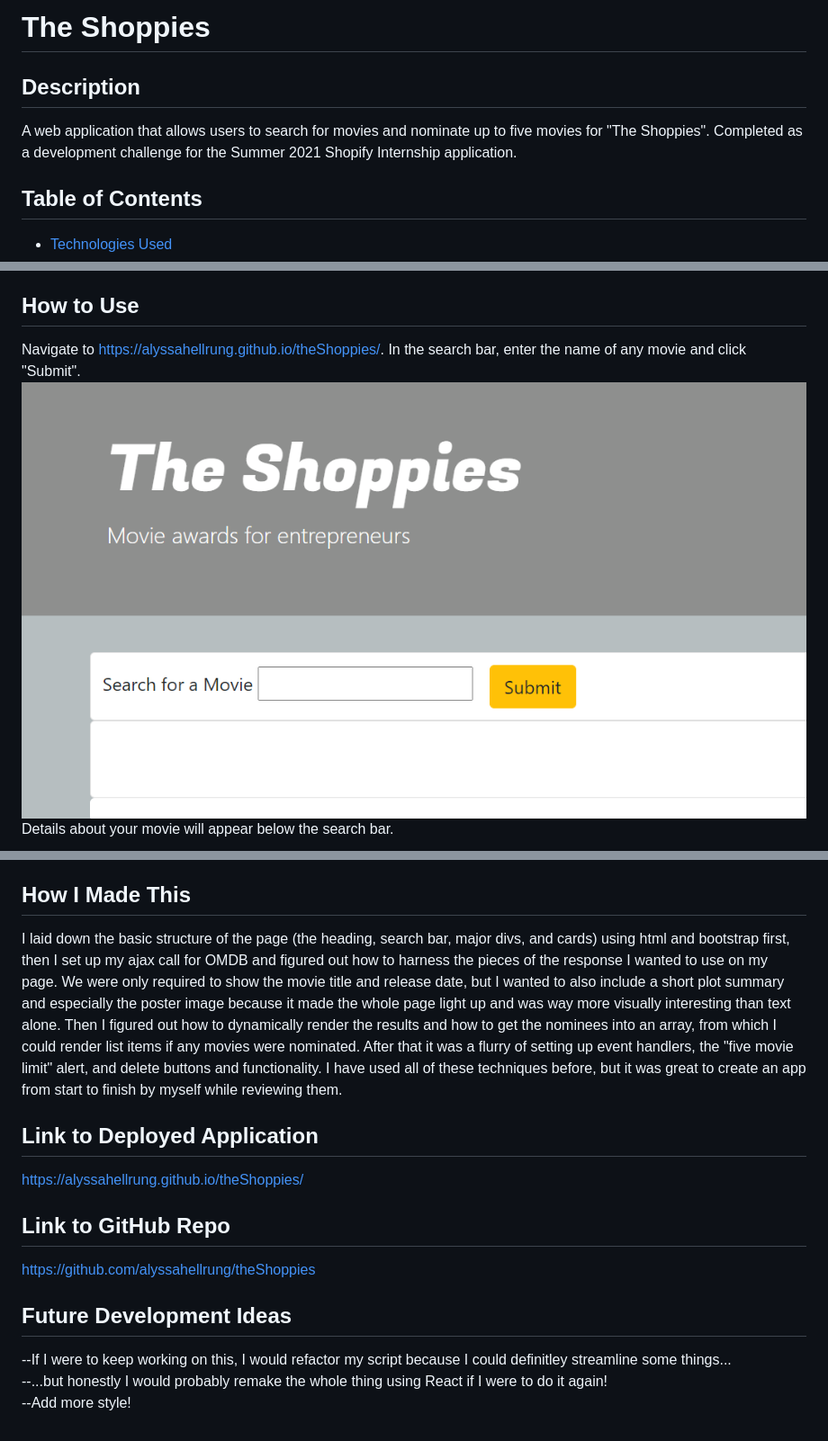
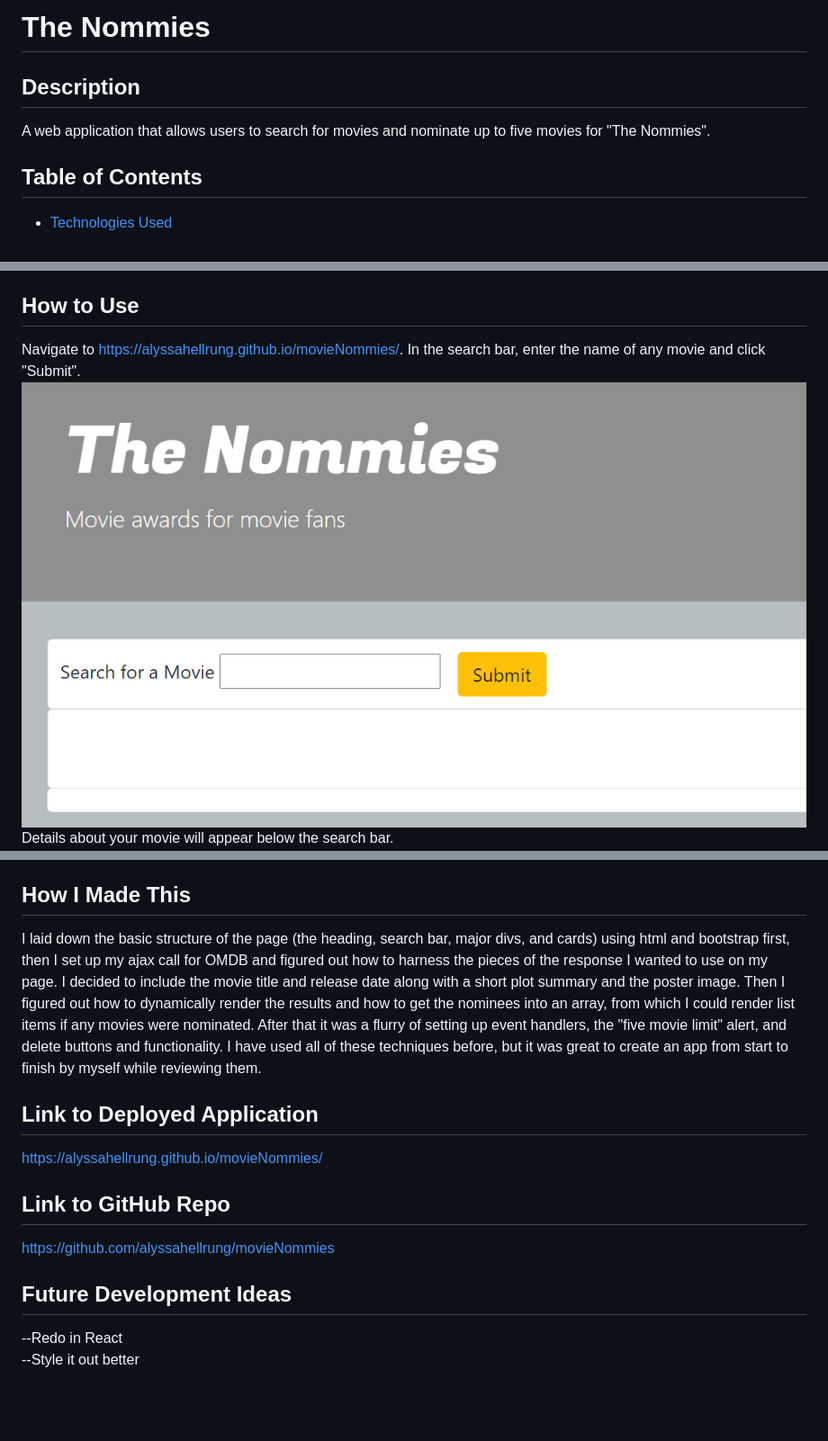
Before and after one commit to alyssahellrung/movieNommies, a Markdown page: README.md, 3 parts joined by grey strips. Shown: that part at 90% size. GitHub-like rendering; pictures changed too: assets/shot1.png; blank space fills up the shorter version.

Commit message:
adjusted README, added new image for title bar

```diff
--- a/README.md
+++ b/README.md
@@ -1,7 +1,7 @@
-# The Shoppies
+# The Nommies
 
 ## Description
-A web application that allows users to search for movies and nominate up to five movies for "The Shoppies". Completed as a development challenge for the Summer 2021 Shopify Internship application.
+A web application that allows users to search for movies and nominate up to five movies for "The Nommies".
 
 ## Table of Contents
 
@@ -26,7 +26,7 @@ Javascript/jQuery
 OMDB API
 
 ## How to Use
-Navigate to https://alyssahellrung.github.io/theShoppies/. In the search bar, enter the name of any movie and click "Submit".
+Navigate to https://alyssahellrung.github.io/movieNommies/. In the search bar, enter the name of any movie and click "Submit".
 ![image](./assets/shot1.png)
 Details about your movie will appear below the search bar.
 ![image](./assets/shot2.png)
@@ -39,15 +39,14 @@ If you search for a movie that you have already nominated, the search results wi
 
 
 ## How I Made This
-I laid down the basic structure of the page (the heading, search bar, major divs, and cards) using html and bootstrap first, then I set up my ajax call for OMDB and figured out how to harness the pieces of the response I wanted to use on my page. We were only required to show the movie title and release date, but I wanted to also include a short plot summary and especially the poster image because it made the whole page light up and was way more visually interesting than text alone. Then I figured out how to dynamically render the results and how to get the nominees into an array, from which I could render list items if any movies were nominated. After that it was a flurry of setting up event handlers, the "five movie limit" alert, and delete buttons and functionality. I have used all of these techniques before, but it was great to create an app from start to finish by myself while reviewing them.
+I laid down the basic structure of the page (the heading, search bar, major divs, and cards) using html and bootstrap first, then I set up my ajax call for OMDB and figured out how to harness the pieces of the response I wanted to use on my page. I decided to include the movie title and release date along with a short plot summary and the poster image. Then I figured out how to dynamically render the results and how to get the nominees into an array, from which I could render list items if any movies were nominated. After that it was a flurry of setting up event handlers, the "five movie limit" alert, and delete buttons and functionality. I have used all of these techniques before, but it was great to create an app from start to finish by myself while reviewing them.
 
 ## Link to Deployed Application
-https://alyssahellrung.github.io/theShoppies/
+https://alyssahellrung.github.io/movieNommies/
 
 ## Link to GitHub Repo
-https://github.com/alyssahellrung/theShoppies
+https://github.com/alyssahellrung/movieNommies
 
 ## Future Development Ideas
---If I were to keep working on this, I would refactor my script because I could definitley streamline some things...
---...but honestly I would probably remake the whole thing using React if I were to do it again!
---Add more style!
+--Redo in React
+--Style it out better
```
Also changed, not shown: other parts of README.md (+1 -1 lines).
